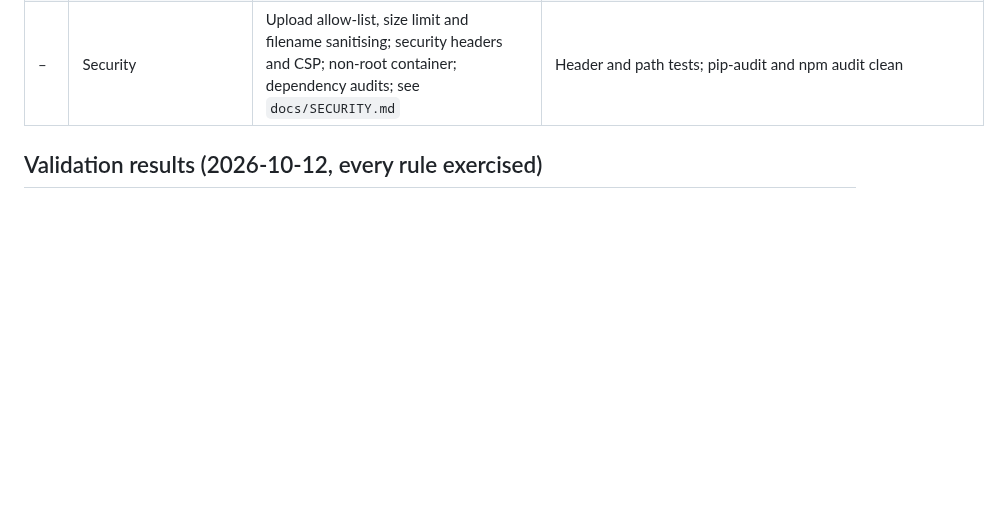
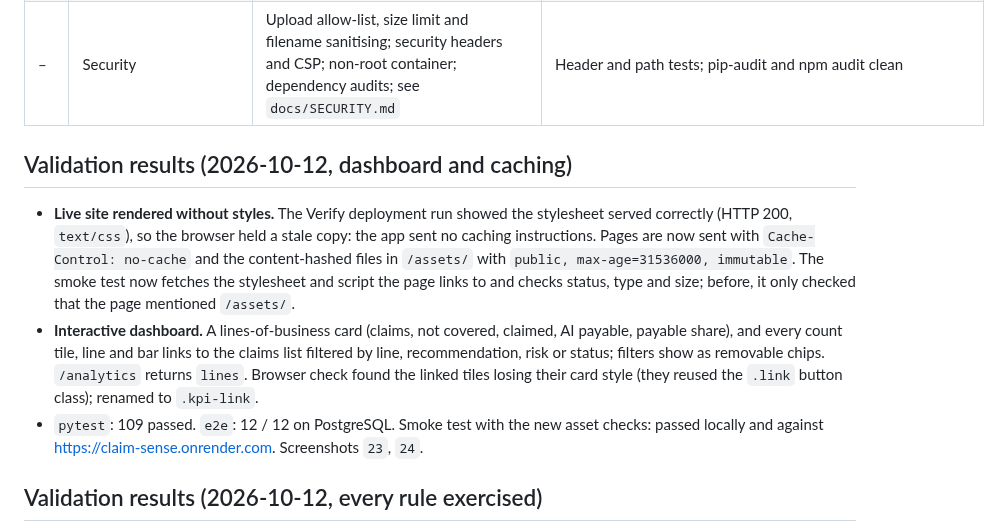
Before and after one commit to sricharansk/CLAIM-SENSE, a Markdown page: docs/IMPLEMENTATION_STATUS.md, the part around the change. Drawn GitHub-style; blank space fills up the shorter version.

```diff
--- a/docs/IMPLEMENTATION_STATUS.md
+++ b/docs/IMPLEMENTATION_STATUS.md
@@ -39,6 +39,12 @@ The repository held one file, `PROJECT 1.MD` (the original project prompt). Ther
 | – | Sign-in throttle and injection guard (blueprint Prompt 16) | `auth.LoginThrottle` (429 + `Retry-After`), `safety.py` scan in the Intake Agent, `EMBEDDED_INSTRUCTIONS` risk signal; assistant refusal gate | `test_security_guards.py`: 5 failures then 429; injected discharge summary is flagged HIGH, routed to investigation, payable unchanged at ₹64,080 |
 | – | Override and escalation rates (blueprint Prompt 14) | `analytics.dashboard`: override rate, amount overrides, escalation rate, reviewer actions; dashboard KPIs | `test_dashboard_reports_override_and_escalation_rates` |
 | – | Security | Upload allow-list, size limit and filename sanitising; security headers and CSP; non-root container; dependency audits; see `docs/SECURITY.md` | Header and path tests; pip-audit and npm audit clean |
+
+## Validation results (2026-10-12, dashboard and caching)
+
+- **Live site rendered without styles.** The Verify deployment run showed the stylesheet served correctly (HTTP 200, `text/css`), so the browser held a stale copy: the app sent no caching instructions. Pages are now sent with `Cache-Control: no-cache` and the content-hashed files in `/assets/` with `public, max-age=31536000, immutable`. The smoke test now fetches the stylesheet and script the page links to and checks status, type and size; before, it only checked that the page mentioned `/assets/`.
+- **Interactive dashboard.** A lines-of-business card (claims, not covered, claimed, AI payable, payable share), and every count tile, line and bar links to the claims list filtered by line, recommendation, risk or status; filters show as removable chips. `/analytics` returns `lines`. Browser check found the linked tiles losing their card style (they reused the `.link` button class); renamed to `.kpi-link`.
+- `pytest`: 109 passed. `e2e`: 12 / 12 on PostgreSQL. Smoke test with the new asset checks: passed locally and against https://claim-sense.onrender.com. Screenshots `23`, `24`.
 
 ## Validation results (2026-10-12, every rule exercised)
 
```
Also changed, not shown: README.md (+4 -4 lines), docs/TESTING.md (+6 -5 lines), docs/screenshots/23-dashboard-interactive.png (added), docs/screenshots/24-claims-filtered-travel.png (added), 9 other files.
